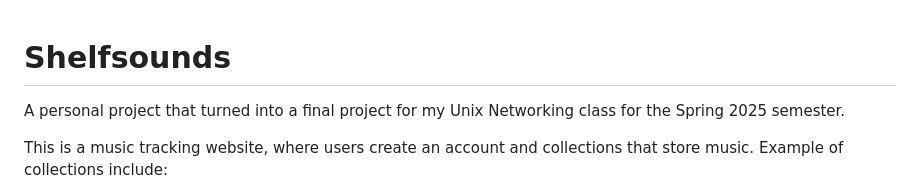
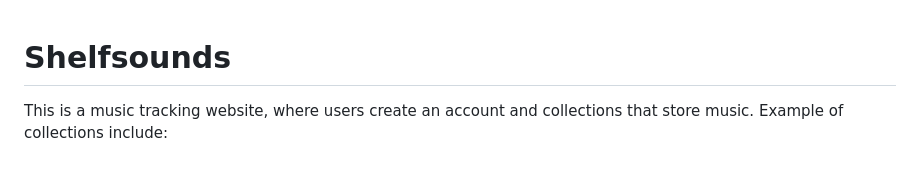
Before and after one commit to borysyy/MusicTracker, a Markdown page: README.md, the part around the change. Drawn GitHub-style; blank space fills up the shorter version.

```diff
--- a/README.md
+++ b/README.md
@@ -1,6 +1,4 @@
 # Shelfsounds
-
-A personal project that turned into a final project for my Unix Networking class for the Spring 2025 semester.
 
 This is a music tracking website, where users create an account and collections that store music. Example of collections include:
 
```
